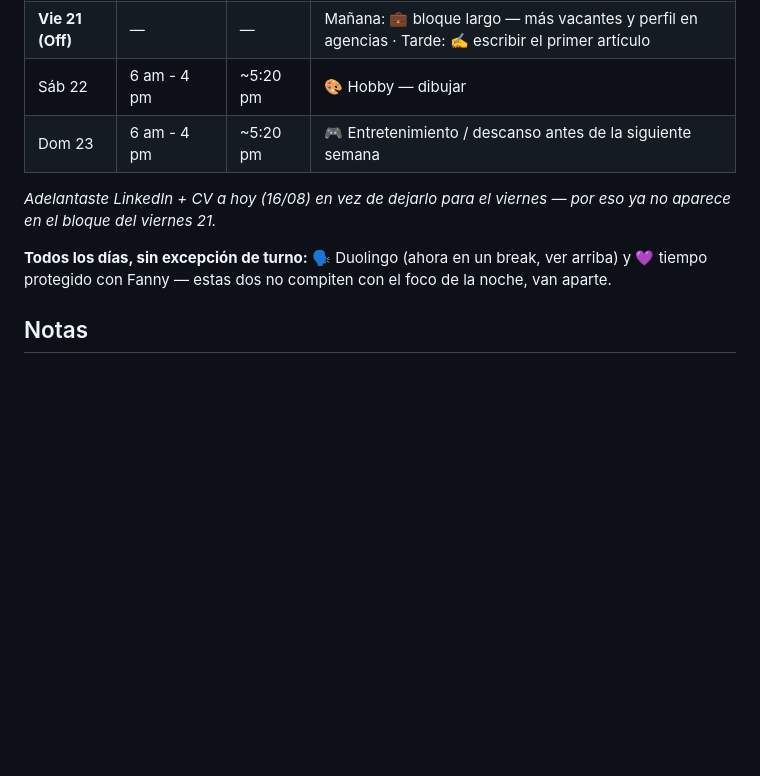
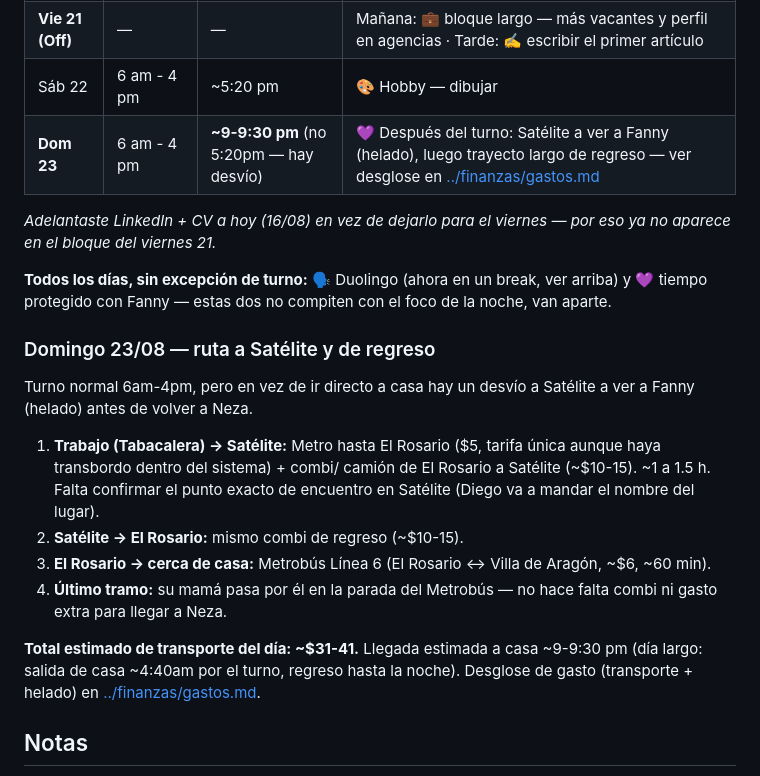
Before and after one commit to skywalkerdiego/Cerebro, a Markdown page: perfil/rutina.md, the part around the change. Drawn GitHub-style; blank space fills up the shorter version.

```diff
--- a/perfil/rutina.md
+++ b/perfil/rutina.md
@@ -66,7 +66,7 @@ check mensual — no compite con el resto de la rutina.
 | **Jue 20 (Off)** | — | — | Mañana: 🎓 **pagar la ficha de titulación** ($620) + armar comprobante · Tarde: 🎨 dibujar |
 | **Vie 21 (Off)** | — | — | Mañana: 💼 bloque largo — más vacantes y perfil en agencias · Tarde: ✍️ escribir el primer artículo |
 | Sáb 22 | 6 am - 4 pm | ~5:20 pm | 🎨 Hobby — dibujar |
-| Dom 23 | 6 am - 4 pm | ~5:20 pm | 🎮 Entretenimiento / descanso antes de la siguiente semana |
+| **Dom 23** | 6 am - 4 pm | **~9-9:30 pm** (no 5:20pm — hay desvío) | 💜 Después del turno: Satélite a ver a Fanny (helado), luego trayecto largo de regreso — ver desglose en [../finanzas/gastos.md](../finanzas/gastos.md#compromisos-pendientes-de-esta-quincena-20082026) |
 
 *Adelantaste LinkedIn + CV a hoy (16/08) en vez de dejarlo para el
 viernes — por eso ya no aparece en el bloque del viernes 21.*
@@ -75,6 +75,27 @@ viernes — por eso ya no aparece en el bloque del viernes 21.*
 break, ver arriba) y 💜 tiempo protegido con Fanny — estas dos no
 compiten con el foco de la noche, van aparte.
 
+### Domingo 23/08 — ruta a Satélite y de regreso
+
+Turno normal 6am-4pm, pero en vez de ir directo a casa hay un desvío a
+Satélite a ver a Fanny (helado) antes de volver a Neza.
+
+1. **Trabajo (Tabacalera) → Satélite:** Metro hasta El Rosario ($5,
+   tarifa única aunque haya transbordo dentro del sistema) + combi/
+   camión de El Rosario a Satélite (~$10-15). ~1 a 1.5 h. Falta
+   confirmar el punto exacto de encuentro en Satélite (Diego va a
+   mandar el nombre del lugar).
+2. **Satélite → El Rosario:** mismo combi de regreso (~$10-15).
+3. **El Rosario → cerca de casa:** Metrobús Línea 6 (El Rosario ↔
+   Villa de Aragón, ~$6, ~60 min).
+4. **Último tramo:** su mamá pasa por él en la parada del Metrobús —
+   no hace falta combi ni gasto extra para llegar a Neza.
+
+**Total estimado de transporte del día: ~$31-41.** Llegada estimada a
+casa ~9-9:30 pm (día largo: salida de casa ~4:40am por el turno,
+regreso hasta la noche). Desglose de gasto (transporte + helado) en
+[../finanzas/gastos.md](../finanzas/gastos.md#compromisos-pendientes-de-esta-quincena-20082026).
+
 ## Notas
 
 - Cuando te llegue el horario de la siguiente semana, dime los turnos
```
Also changed, not shown: CLAUDE.md (added, +29 -0 lines), finanzas/gastos.md (+1 -1 lines).
